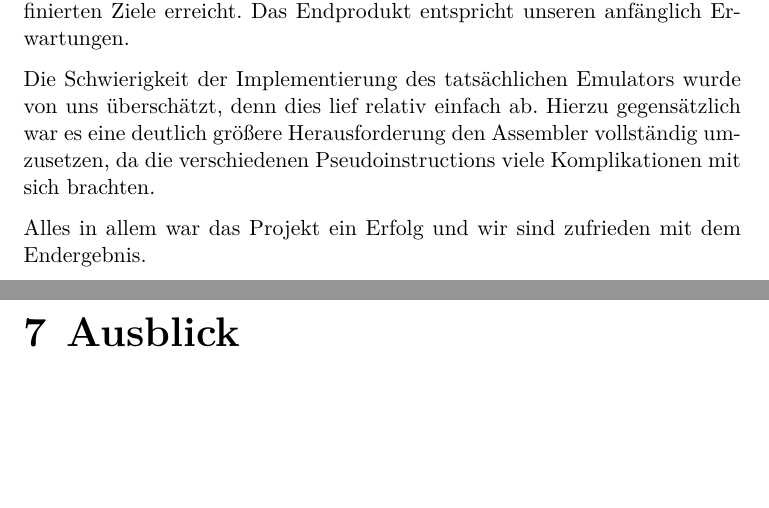
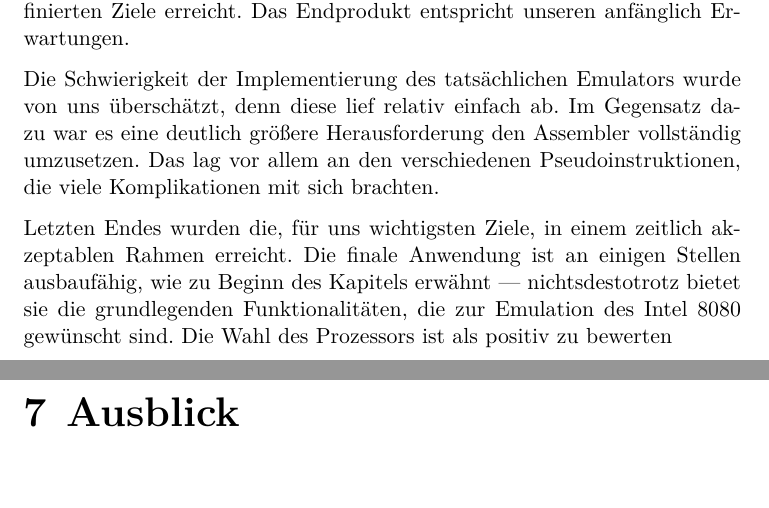
Before and after one commit to moorts/name_is_wip, a LaTeX thesis (latex/bericht.tex, which reads latex/Inhalt/auswertung.tex): two parts of pages 71 and 72 of 78, joined at a grey line, cut so that both start at the same text, the shorter picture padded with empty space. Compiled offline with XeLaTeX.

Commit message:
Update auswertung.tex

```diff
--- a/latex/Inhalt/auswertung.tex
+++ b/latex/Inhalt/auswertung.tex
@@ -109,6 +109,6 @@ Insgesamt kann man also sagen, dass die Performance des Emulators im Browser zwa
 
 Im Bezug auf die gesetzten Ziele, war das Projekt sehr erfolgreich. Bis auf Selektion verschiedener Peripherie-Geräte, wurden alle in \cref{goals} definierten Ziele erreicht. Das Endprodukt entspricht unseren anfänglich Erwartungen.
 
-Die Schwierigkeit der Implementierung des tatsächlichen Emulators wurde von uns überschätzt, denn dies lief relativ einfach ab. Hierzu gegensätzlich war es eine deutlich größere Herausforderung den Assembler vollständig umzusetzen, da die verschiedenen Pseudoinstructions viele Komplikationen mit sich brachten.
+Die Schwierigkeit der Implementierung des tatsächlichen Emulators wurde von uns überschätzt, denn diese lief relativ einfach ab. Im Gegensatz dazu war es eine deutlich größere Herausforderung den Assembler vollständig umzusetzen. Das lag vor allem an den verschiedenen Pseudoinstruktionen, die viele Komplikationen mit sich brachten.
 
-Alles in allem war das Projekt ein Erfolg und wir sind zufrieden mit dem Endergebnis.
+Letzten Endes wurden die, für uns wichtigsten Ziele, in einem zeitlich akzeptablen Rahmen erreicht. Die finale Anwendung ist an einigen Stellen ausbaufähig, wie zu Beginn des Kapitels erwähnt --- nichtsdestotrotz bietet sie die grundlegenden Funktionalitäten, die zur Emulation des Intel 8080 gewünscht sind. Die Wahl des Prozessors ist als positiv zu bewerten
```
